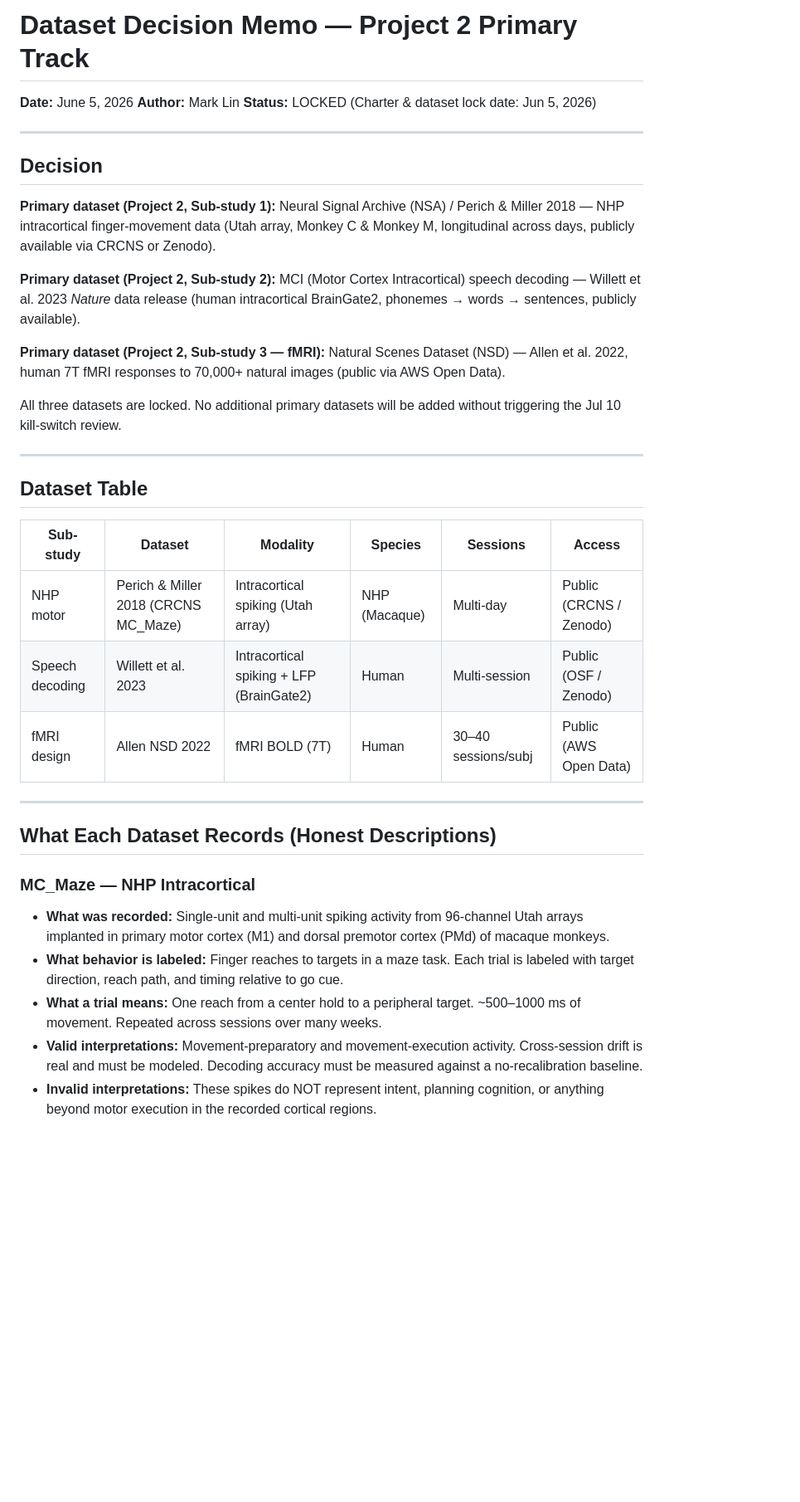
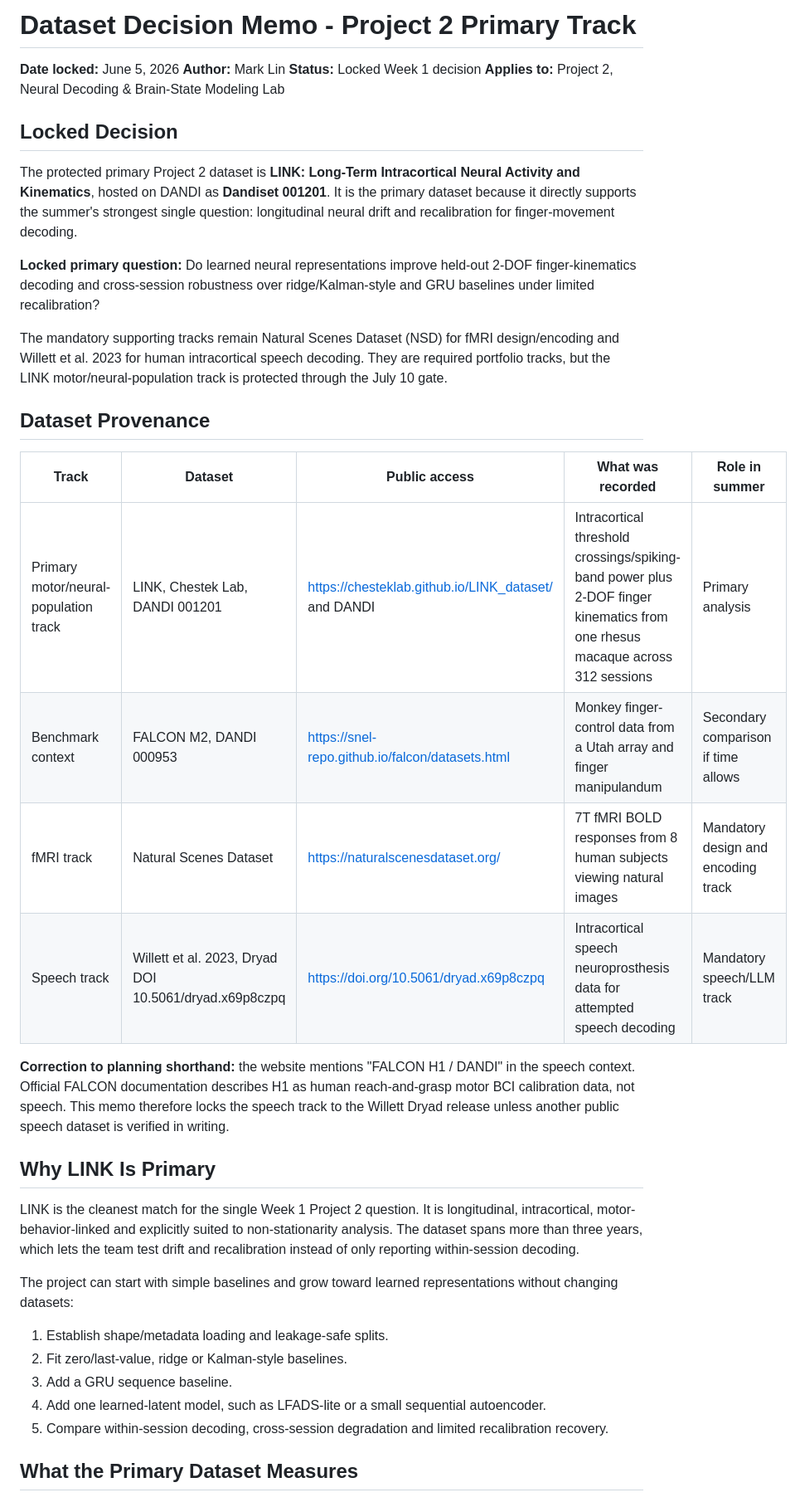
Before and after one commit to calebnewtonusc/Neurotech, a Markdown page: week-01/dataset_decision_memo.md, the part around one of its changes. Shown at 83% size. Drawn GitHub-style; blank space fills up the shorter version.

```diff
--- a/week-01/dataset_decision_memo.md
+++ b/week-01/dataset_decision_memo.md
@@ -1,39 +1,40 @@
-# Dataset Decision Memo — Project 2 Primary Track
+# Dataset Decision Memo - Project 2 Primary Track
 
-**Date:** June 5, 2026
+**Date locked:** June 5, 2026
 **Author:** Mark Lin
-**Status:** LOCKED (Charter & dataset lock date: Jun 5, 2026)
+**Status:** Locked Week 1 decision
+**Applies to:** Project 2, Neural Decoding & Brain-State Modeling Lab
 
----
+## Locked Decision
 
-## Decision
+The protected primary Project 2 dataset is **LINK: Long-Term Intracortical Neural Activity and Kinematics**, hosted on DANDI as **Dandiset 001201**. It is the primary dataset because it directly supports the summer's strongest single question: longitudinal neural drift and recalibration for finger-movement decoding.
 
-**Primary dataset (Project 2, Sub-study 1):** Neural Signal Archive (NSA) / Perich & Miller 2018 — NHP intracortical finger-movement data (Utah array, Monkey C & Monkey M, longitudinal across days, publicly available via CRCNS or Zenodo).
+**Locked primary question:** Do learned neural representations improve held-out 2-DOF finger-kinematics decoding and cross-session robustness over ridge/Kalman-style and GRU baselines under limited recalibration?
 
-**Primary dataset (Project 2, Sub-study 2):** MCI (Motor Cortex Intracortical) speech decoding — Willett et al. 2023 *Nature* data release (human intracortical BrainGate2, phonemes → words → sentences, publicly available).
+The mandatory supporting tracks remain Natural Scenes Dataset (NSD) for fMRI design/encoding and Willett et al. 2023 for human intracortical speech decoding. They are required portfolio tracks, but the LINK motor/neural-population track is protected through the July 10 gate.
 
-**Primary dataset (Project 2, Sub-study 3 — fMRI):** Natural Scenes Dataset (NSD) — Allen et al. 2022, human 7T fMRI responses to 70,000+ natural images (public via AWS Open Data).
+## Dataset Provenance
 
-All three datasets are locked. No additional primary datasets will be added without triggering the Jul 10 kill-switch review.
+| Track | Dataset | Public access | What was recorded | Role in summer |
+|---|---|---|---|---|
+| Primary motor/neural-population track | LINK, Chestek Lab, DANDI 001201 | https://chesteklab.github.io/LINK_dataset/ and DANDI | Intracortical threshold crossings/spiking-band power plus 2-DOF finger kinematics from one rhesus macaque across 312 sessions | Primary analysis |
+| Benchmark context | FALCON M2, DANDI 000953 | https://snel-repo.github.io/falcon/datasets.html | Monkey finger-control data from a Utah array and finger manipulandum | Secondary comparison if time allows |
+| fMRI track | Natural Scenes Dataset | https://naturalscenesdataset.org/ | 7T fMRI BOLD responses from 8 human subjects viewing natural images | Mandatory design and encoding track |
+| Speech track | Willett et al. 2023, Dryad DOI 10.5061/dryad.x69p8czpq | https://doi.org/10.5061/dryad.x69p8czpq | Intracortical speech neuroprosthesis data for attempted speech decoding | Mandatory speech/LLM track |
 
----
+**Correction to planning shorthand:** the website mentions "FALCON H1 / DANDI" in the speech context. Official FALCON documentation describes H1 as human reach-and-grasp motor BCI calibration data, not speech. This memo therefore locks the speech track to the Willett Dryad release unless another public speech dataset is verified in writing.
 
-## Dataset Table
+## Why LINK Is Primary
 
-| Sub-study | Dataset | Modality | Species | Sessions | Access |
-|---|---|---|---|---|---|
-| NHP motor | Perich & Miller 2018 (CRCNS MC_Maze) | Intracortical spiking (Utah array) | NHP (Macaque) | Multi-day | Public (CRCNS / Zenodo) |
-| Speech decoding | Willett et al. 2023 | Intracortical spiking + LFP (BrainGate2) | Human | Multi-session | Public (OSF / Zenodo) |
-| fMRI design | Allen NSD 2022 | fMRI BOLD (7T) | Human | 30–40 sessions/subj | Public (AWS Open Data) |
+LINK is the cleanest match for the single Week 1 Project 2 question. It is longitudinal, intracortical, motor-behavior-linked and explicitly suited to non-stationarity analysis. The dataset spans more than three years, which lets the team test drift and recalibration instead of only reporting within-session decoding.
 
----
+The project can start with simple baselines and grow toward learned representations without changing datasets:
 
-## What Each Dataset Records (Honest Descriptions)
+1. Establish shape/metadata loading and leakage-safe splits.
+2. Fit zero/last-value, ridge or Kalman-style baselines.
+3. Add a GRU sequence baseline.
+4. Add one learned-latent model, such as LFADS-lite or a small sequential autoencoder.
+5. Compare within-session decoding, cross-session degradation and limited recalibration recovery.
 
-### MC_Maze — NHP Intracortical
-- **What was recorded:** Single-unit and multi-unit spiking activity from 96-channel Utah arrays implanted in primary motor cortex (M1) and dorsal premotor cortex (PMd) of macaque monkeys.
-- **What behavior is labeled:** Finger reaches to targets in a maze task. Each trial is labeled with target direction, reach path, and timing relative to go cue.
-- **What a trial means:** One reach from a center hold to a peripheral target. ~500–1000 ms of movement. Repeated across sessions over many weeks.
-- **Valid interpretations:** Movement-preparatory and movement-execution activity. Cross-session drift is real and must be modeled. Decoding accuracy must be measured against a no-recalibration baseline.
-- **Invalid interpretations:** These spikes do NOT represent intent, planning cognition, or anything beyond motor execution in the recorded cortical regions.
+## What the Primary Dataset Measures
 
```
Also changed, not shown: other parts of week-01/dataset_decision_memo.md (+51 -25 lines).
